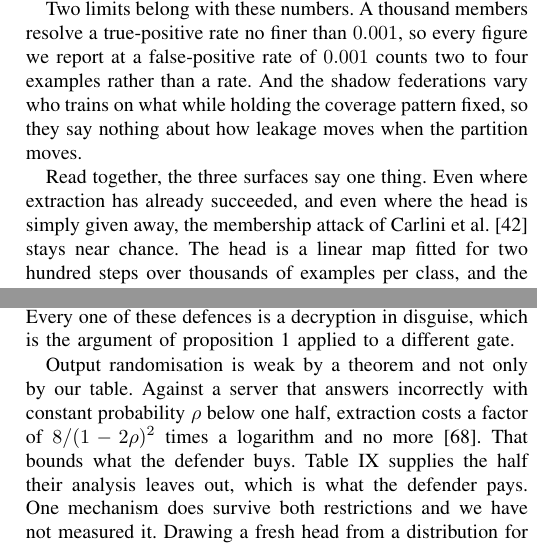
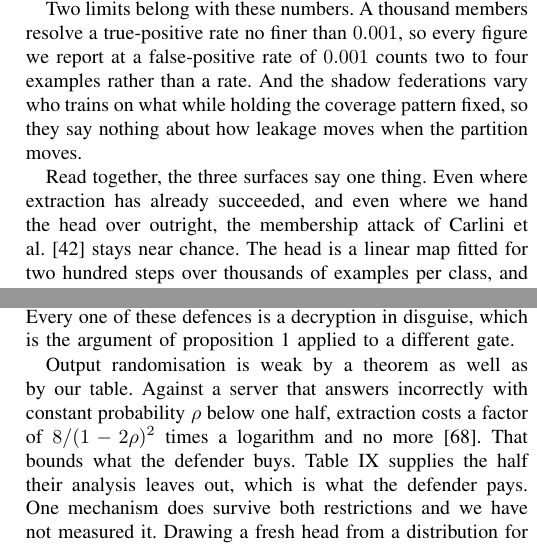
Before and after one commit to hkanpak21/HE-IFD, a LaTeX paper (docs/paper/main-tr.tex, which reads docs/paper/sections/experiments.tex, docs/paper/sections/security.tex): two parts of the columns of pages 10 and 18 of 23, joined at a grey line, cut so that both start at the same text. Compiled offline with pdfLaTeX.

Commit message:
Report: three writing-rule fixes in today's new text
A semicolon becomes a full stop, 'not only' goes, and an agentless passive names
its actor: 'the head is simply given away' becomes 'we hand the head over
outright'. All three sit in paragraphs added today and all three break rules the
project holds. The only remaining error the linter reports on this text is the
system name slytHErin, which it reads as a code identifier.

Co-Authored-By: Claude Opus 5 <noreply@anthropic.com>

```diff
--- a/docs/paper/sections/experiments.tex
+++ b/docs/paper/sections/experiments.tex
@@ -841,7 +841,7 @@ feature vector and, by the same assumption that protects the head, learns nothin
 from it. Every one of these defences is a decryption in disguise, which is the
 argument of \cref{prop:nogate} applied to a different gate.}
 
-\tronly{Output randomisation is weak by a theorem and not only by our table.
+\tronly{Output randomisation is weak by a theorem as well as by our table.
 Against a server that answers incorrectly with constant probability $\rho$ below
 one half, extraction costs a factor of $8/(1-2\rho)^2$ times a logarithm and no
 more~\cite{chandrasekaran2020exploring}. That bounds what the defender buys.
--- a/docs/paper/sections/security.tex
+++ b/docs/paper/sections/security.tex
@@ -475,7 +475,7 @@ pattern fixed, so they say nothing about how leakage moves when the partition
 moves.}
 
 \tronly{Read together, the three surfaces say one thing. Even where extraction
-has already succeeded, and even where the head is simply given away, the
+has already succeeded, and even where we hand the head over outright, the
 membership attack of Carlini et al.~\cite{carlini2022membership} stays near
 chance. The head is a linear map fitted for two hundred steps over thousands of
 examples per class, and the coverage-weighted merge gives a coalition no row it
```
Also changed, not shown: docs/paper/main-tr.pdf, docs/paper/main.pdf, docs/paper/sections/experiments.tex (4 more changed lines), 1 other file.
